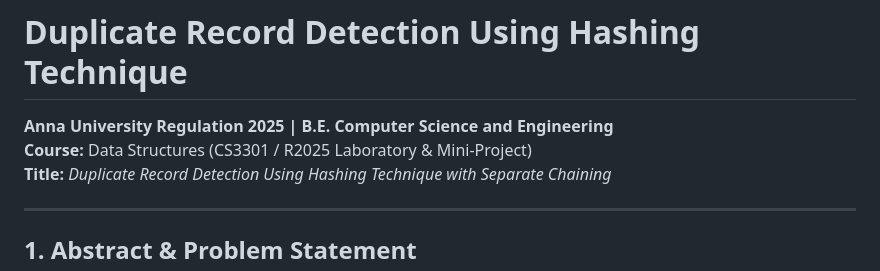
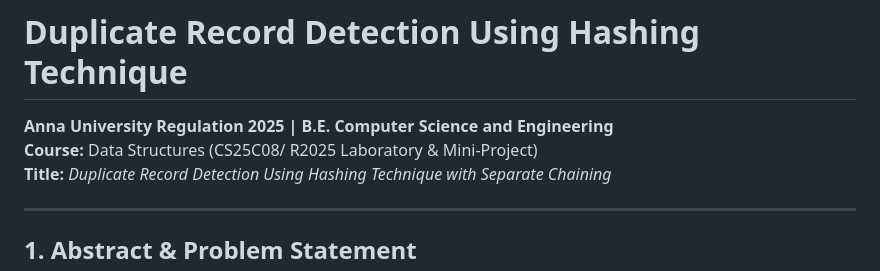
Before and after one commit to abinaamec25-crypto/Durec-app, a Markdown page: README.md, the part around the change. Drawn GitHub-style.

```diff
--- a/README.md
+++ b/README.md
@@ -1,7 +1,7 @@
 # Duplicate Record Detection Using Hashing Technique
 
 **Anna University Regulation 2025 | B.E. Computer Science and Engineering**
-**Course:** Data Structures (CS3301 / R2025 Laboratory & Mini-Project)
+**Course:** Data Structures (CS25C08/ R2025 Laboratory & Mini-Project)
 **Title:** *Duplicate Record Detection Using Hashing Technique with Separate Chaining*
 
 ---
```
